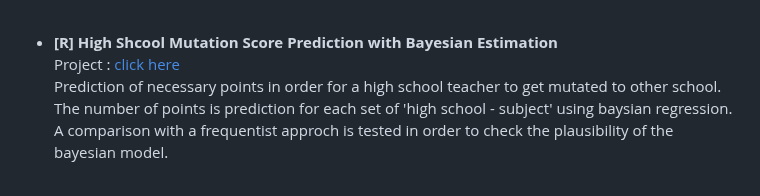
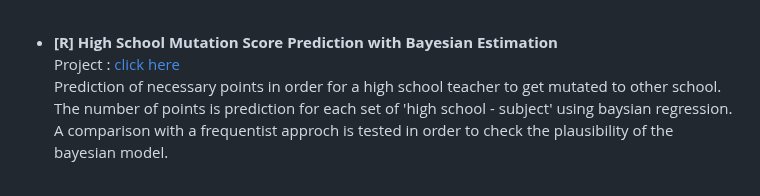
Before and after one commit to haejiyun/Advanced-Statistics, a Markdown page: README.md, the part around the change. Drawn GitHub-style.

```diff
--- a/README.md
+++ b/README.md
@@ -40,7 +40,7 @@ Project : [click here](https://github.com/haejiyun/statistics-big-data/blob/main
 Application of time series theory on anlysis of kilo coffee price. The analysis is done with graphical method and different time series analysis methods in order to make a prediction of future kilo coffe prices. Differents time series models are compared.
 <br/>
 
-- **[R] High Shcool Mutation Score Prediction with Bayesian Estimation**<br/>
+- **[R] High School Mutation Score Prediction with Bayesian Estimation**<br/>
 Project : [click here](https://github.com/haejiyun/statistics_big_data_dauphine/blob/main/Bayesian%20Statistics/statistique_bayesienne.pdf)<br/>
 Prediction of necessary points in order for a high school teacher to get mutated to other school. The number of points is prediction for each set of 'high school - subject' using baysian regression. A comparison with a frequentist approch is tested in order to check the plausibility of the bayesian model.
 <br/>
```
